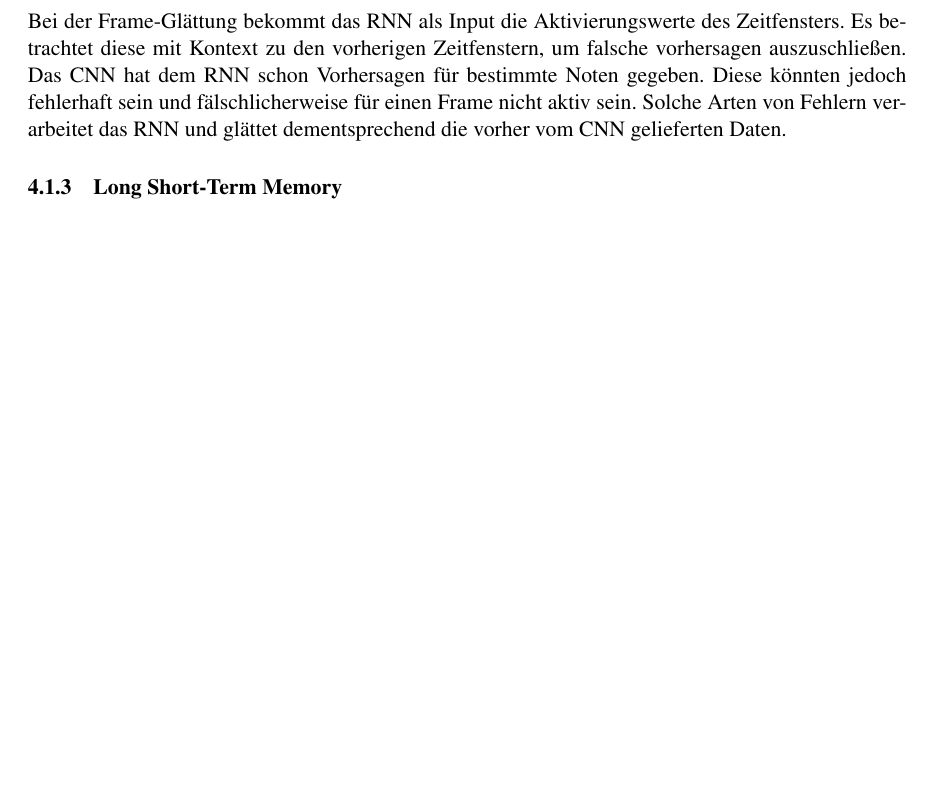
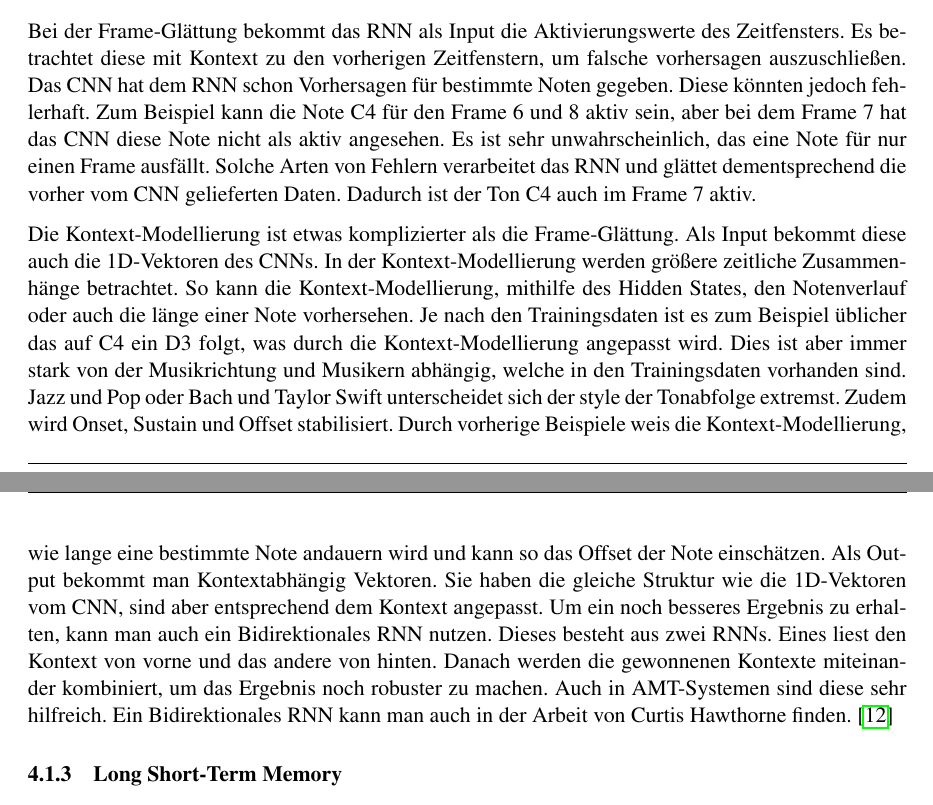
Before and after one commit to GittingBoor/AMT-overall_Evolution-KI_intergration, a LaTeX document (LaTeX/Wissenschaftlichevertiefung/Scientific Report/main.tex, which reads LaTeX/Wissenschaftlichevertiefung/Scientific Report/state_of_the_art.tex): part of page 17 of 19 before the commit and two parts of pages 17 and 18 of 20 after it, the two joined at a grey line, cut so that both start at the same text, the shorter picture padded with empty space. Compiled offline with pdfLaTeX.

Commit message:
ki moduls | rnn

```diff
--- a/LaTeX/Wissenschaftlichevertiefung/Scientific Report/state_of_the_art.tex
+++ b/LaTeX/Wissenschaftlichevertiefung/Scientific Report/state_of_the_art.tex
@@ -136,10 +136,37 @@ Für einen 1D-Vektor laufen diese Aufgaben parallel zueinander ab.
 Bei der Frame-Glättung bekommt das RNN als Input die Aktivierungswerte des Zeitfensters.
 Es betrachtet diese mit Kontext zu den vorherigen Zeitfenstern, um falsche vorhersagen auszuschließen.
 Das CNN hat dem RNN schon Vorhersagen für bestimmte Noten gegeben.
-Diese könnten jedoch fehlerhaft sein und fälschlicherweise für einen Frame nicht aktiv sein.
+Diese könnten jedoch fehlerhaft.
+Zum Beispiel kann die Note C4 für den Frame 6 und 8 aktiv sein,
+aber bei dem Frame 7 hat das CNN diese Note nicht als aktiv angesehen.
+Es ist sehr unwahrscheinlich, das eine Note für nur einen Frame ausfällt.
 Solche Arten von Fehlern verarbeitet das RNN und glättet dementsprechend die vorher vom CNN gelieferten Daten.
+Dadurch ist der Ton C4 auch im Frame 7 aktiv.
 
-% Fram Elättung noch ncht zuende, Dann die anderen 3 Aufgaben beschreiben,
+Die Kontext-Modellierung ist etwas komplizierter als die Frame-Glättung.
+Als Input bekommt diese auch die 1D-Vektoren des CNNs.
+In der Kontext-Modellierung werden größere zeitliche Zusammenhänge betrachtet.
+So kann die Kontext-Modellierung, mithilfe des Hidden States,
+den Notenverlauf oder auch die länge einer Note vorhersehen.
+Je nach den Trainingsdaten ist es zum Beispiel üblicher das auf C4 ein D3 folgt,
+was durch die Kontext-Modellierung angepasst wird.
+Dies ist aber immer stark von der Musikrichtung und Musikern abhängig, welche in den Trainingsdaten vorhanden sind.
+Jazz und Pop oder Bach und Taylor Swift unterscheidet sich der style der Tonabfolge extremst.
+Zudem wird Onset, Sustain und Offset stabilisiert.
+Durch vorherige Beispiele weis die Kontext-Modellierung,
+wie lange eine bestimmte Note andauern wird und kann so das Offset der Note einschätzen.
+Als Output bekommt man Kontextabhängig Vektoren.
+Sie haben die gleiche Struktur wie die 1D-Vektoren vom CNN, sind aber entsprechend dem Kontext angepasst.
+Um ein noch besseres Ergebnis zu erhalten, kann man auch ein Bidirektionales RNN nutzen.
+Dieses besteht aus zwei RNNs.
+Eines liest den Kontext von vorne und das andere von hinten.
+Danach werden die gewonnenen Kontexte miteinander kombiniert, um das Ergebnis noch robuster zu machen.
+Auch in AMT-Systemen sind diese sehr hilfreich.
+Ein Bidirektionales RNN kann man auch in der Arbeit von Curtis Hawthorne finden.
+\cite{hawthorne2017onsets}
+
+
+% Feature-Zusammenführung (Sequential integration of acoustic features) und Ausgabevorbereitung (time-distributed output classification).
 % Dann die Zeitliche Entwickelung von RNNs, Dann überleitung zu besseren Systemen wie LSTM
 
 
```
Also changed, not shown: LaTeX/Wissenschaftlichevertiefung/Scientific Report/literatur.bib (line endings or trailing spaces), out/main.pdf, 5 other files.
